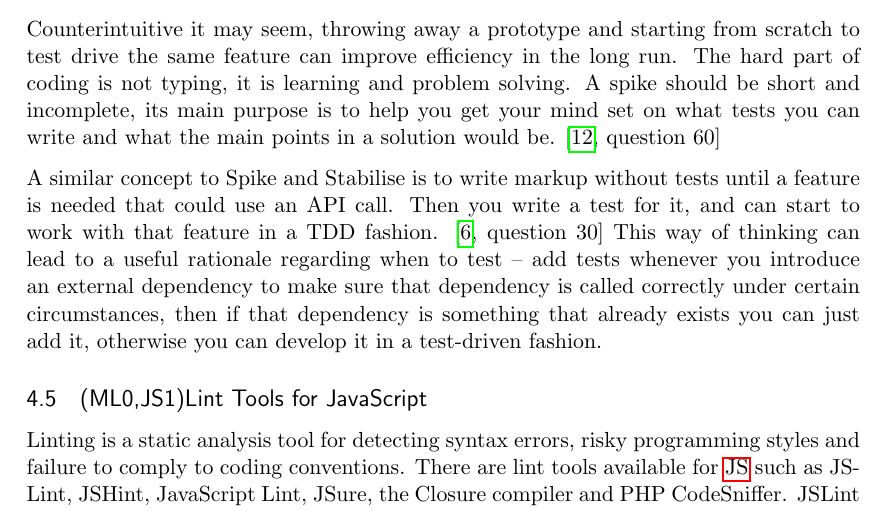
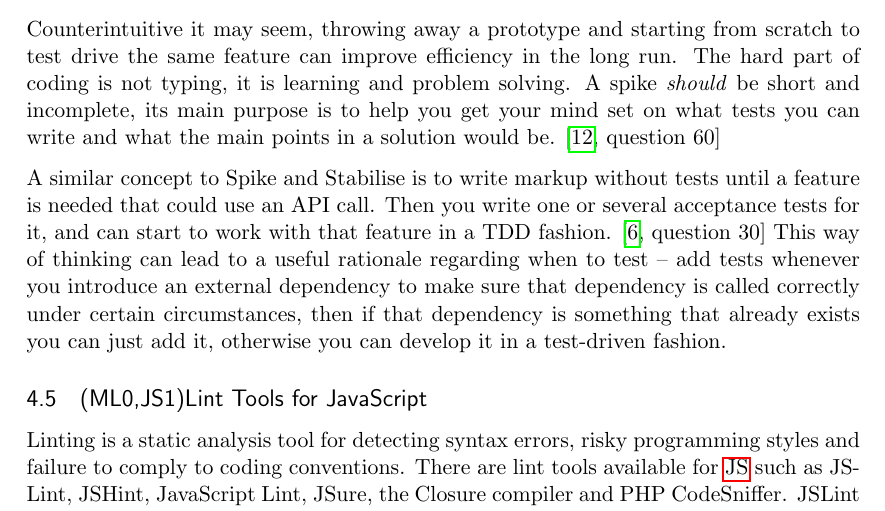
Before and after one commit to emilwall/exjobb, a LaTeX thesis (exjobb_thesis_emilwall.tex): part of page 17 of 58, cut so that both start at the same text. Compiled offline with pdfLaTeX.

Commit message:
Emphasise that spikes should be short and that tests written for an API are acceptance tests

```diff
--- a/exjobb_thesis_emilwall.tex
+++ b/exjobb_thesis_emilwall.tex
@@ -353,9 +353,9 @@ Although writing tests first is a recommended approach in most situations, there
 
 There is an ongoing discussion about whether or not you have to start over after a spike. Liz Keogh, a well known consultant and core member of the BDD community, has published posts about the subject in her blog, in which she argues that an experienced developer can benefit from trying things out without tests (spiking) and then stabilising (refactoring and adding tests) once sufficient feedback has been obtained to reduce the uncertainty that led to the need for spiking \cite{Liz1}. She argues that this allows her to get faster feedback and be more agile without compromising the end result in any noticeable way. In another post, she emphasises that this approach is only suitable for developers who are really good at TDD, while at the same time claiming that it is more important to be ``able to tidy up the code'' than ``getting it right in the first place'' \cite{Liz2}. It may seem like an elitist point of view and a sacrilege towards TDD principles but in the end, whatever makes you most productive and produces the most valuable software has raison d'être.
 
-Counterintuitive it may seem, throwing away a prototype and starting from scratch to test drive the same feature can improve efficiency in the long run. The hard part of coding is not typing, it is learning and problem solving. A spike should be short and incomplete, its main purpose is to help you get your mind set on what tests you can write and what the main points in a solution would be. \cite[question~60]{Edelstam}
+Counterintuitive it may seem, throwing away a prototype and starting from scratch to test drive the same feature can improve efficiency in the long run. The hard part of coding is not typing, it is learning and problem solving. A spike \emph{should} be short and incomplete, its main purpose is to help you get your mind set on what tests you can write and what the main points in a solution would be. \cite[question~60]{Edelstam}
 
-A similar concept to Spike and Stabilise is to write markup without tests until a feature is needed that could use an API call. Then you write a test for it, and can start to work with that feature in a TDD fashion. \cite[question~30]{Ahnve} %Likheten är inte perfekt, kanske bör tillägga att det inte finns något stabilise-steg i den approachen.
+A similar concept to Spike and Stabilise is to write markup without tests until a feature is needed that could use an API call. Then you write one or several acceptance tests for it, and can start to work with that feature in a TDD fashion. \cite[question~30]{Ahnve} %Likheten är inte perfekt, kanske bör tillägga att det inte finns något stabilise-steg i den approachen.
 This way of thinking can lead to a useful rationale regarding when to test -- add tests whenever you introduce an external dependency to make sure that dependency is called correctly under certain circumstances, then if that dependency is something that already exists you can just add it, otherwise you can develop it in a test-driven fashion.
 
 \subsection{(ML0,JS1)Lint Tools for JavaScript}
```
